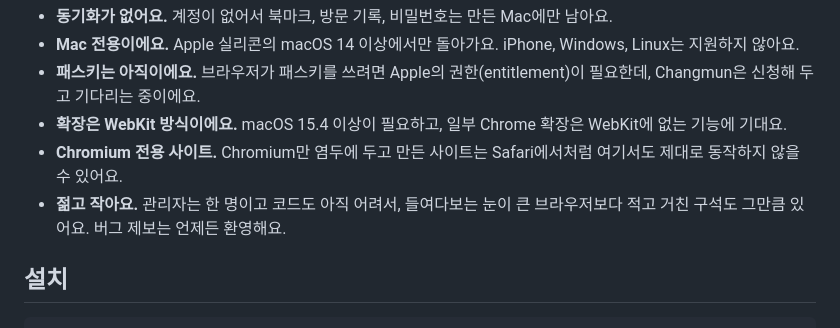
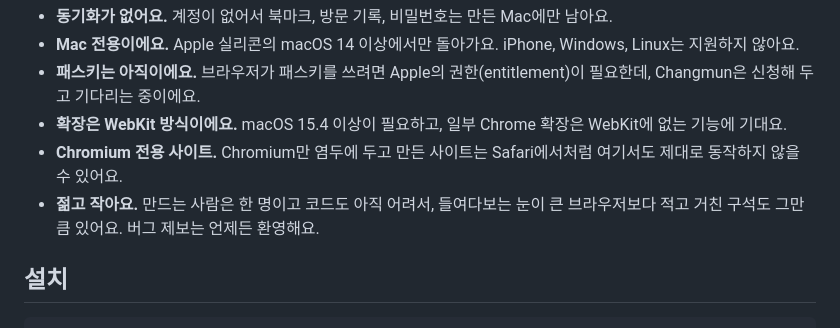
Before and after one commit to namekun/Changmun, a Markdown page: README.ko.md, the part around the change. Rendered like a GitHub page.

Commit message:
Say who makes Changmun, not an administrator, in the Korean comparison.

```diff
--- a/README.ko.md
+++ b/README.ko.md
@@ -62,7 +62,7 @@ Changmun이 모든 면에서 모든 브라우저를 이기려는 건 아니에
 - **패스키는 아직이에요.** 브라우저가 패스키를 쓰려면 Apple의 권한(entitlement)이 필요한데, Changmun은 신청해 두고 기다리는 중이에요.
 - **확장은 WebKit 방식이에요.** macOS 15.4 이상이 필요하고, 일부 Chrome 확장은 WebKit에 없는 기능에 기대요.
 - **Chromium 전용 사이트.** Chromium만 염두에 두고 만든 사이트는 Safari에서처럼 여기서도 제대로 동작하지 않을 수 있어요.
-- **젊고 작아요.** 관리자는 한 명이고 코드도 아직 어려서, 들여다보는 눈이 큰 브라우저보다 적고 거친 구석도 그만큼 있어요. 버그 제보는 언제든 환영해요.
+- **젊고 작아요.** 만드는 사람은 한 명이고 코드도 아직 어려서, 들여다보는 눈이 큰 브라우저보다 적고 거친 구석도 그만큼 있어요. 버그 제보는 언제든 환영해요.
 
 ## 설치
 
```
